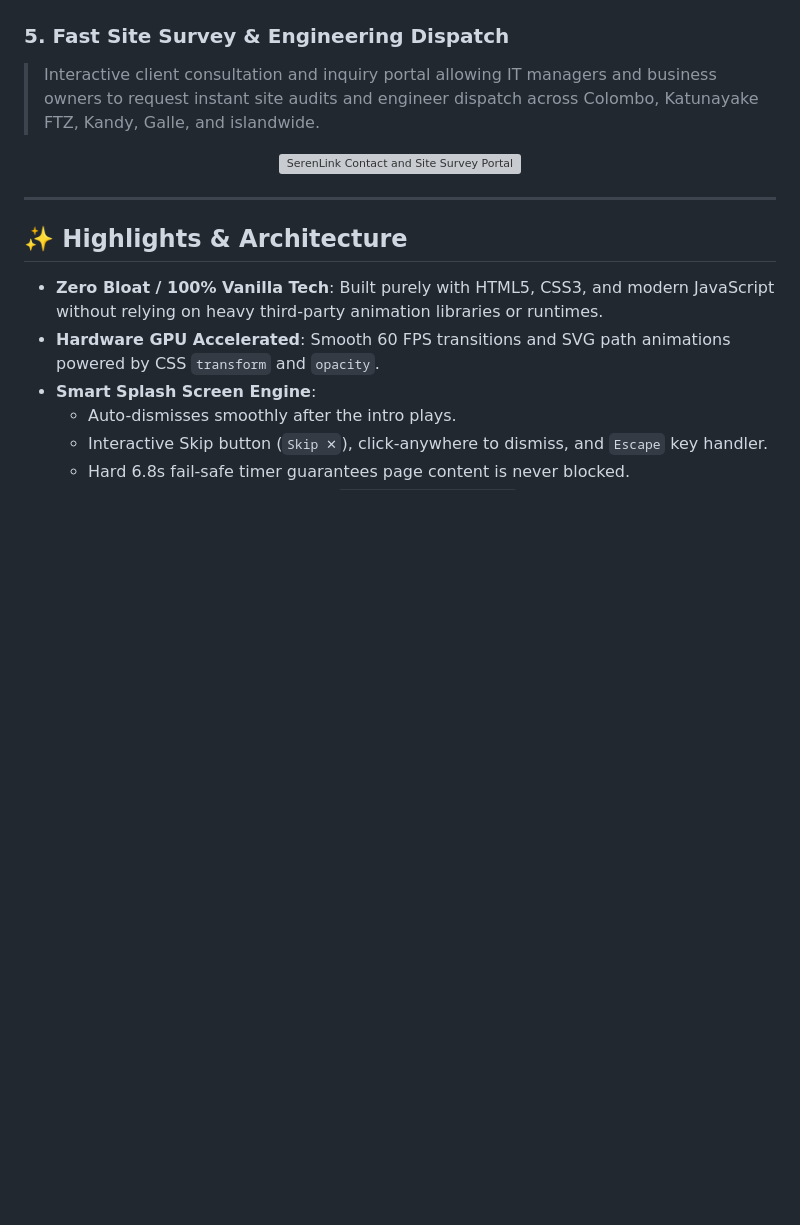
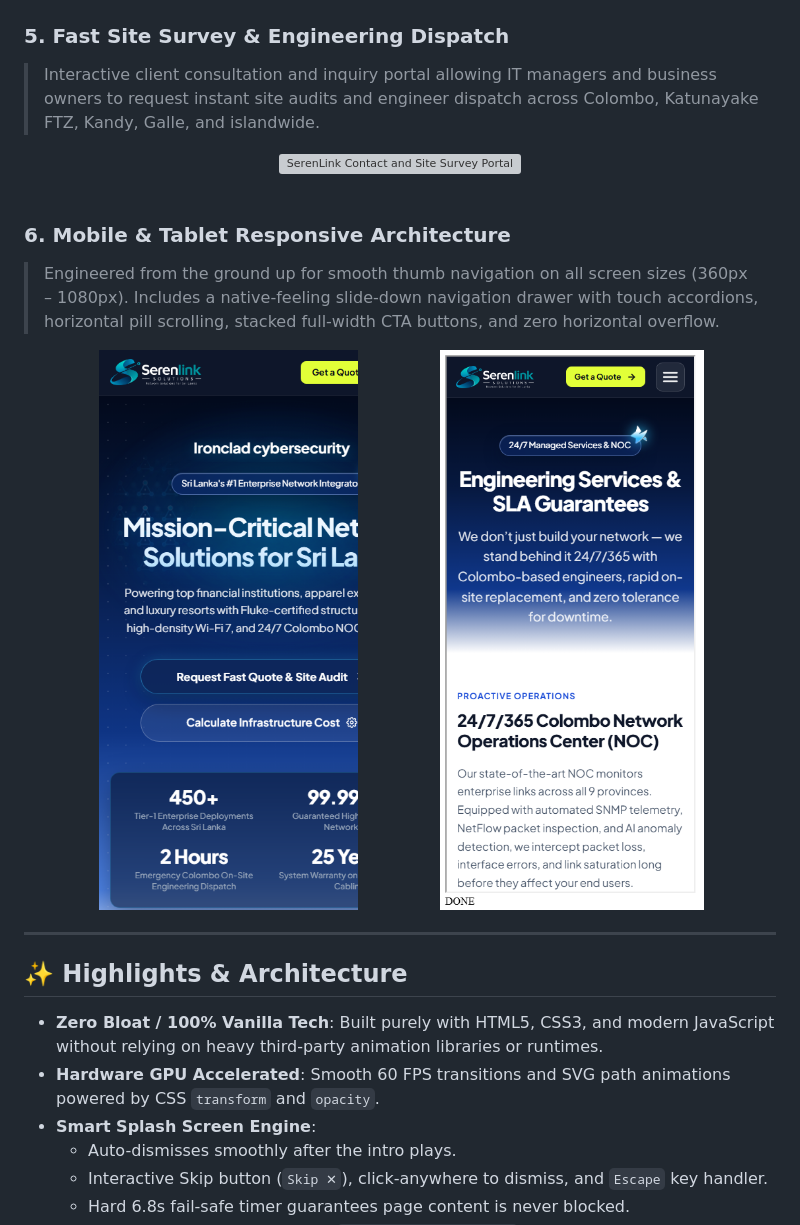
Before and after one commit to d-navanith/serenlink-solutions, a Markdown page: README.md, the part around the change. GitHub-like rendering; pictures changed too: docs/images/mobile_menu_open.png (added), docs/images/mobile_preview_375.png (added); blank space fills up the shorter version; grey boxes are pictures that could not be loaded.

Commit message:
feat(responsive): comprehensive mobile responsiveness engine across all viewports (360px - 1080px)

```diff
--- a/README.md
+++ b/README.md
@@ -61,6 +61,16 @@
 
 <div align="center">
   <img src="docs/images/contact_page.png" alt="SerenLink Contact and Site Survey Portal" width="95%" />
+</div>
+
+<br/>
+
+### 6. Mobile & Tablet Responsive Architecture
+> Engineered from the ground up for smooth thumb navigation on all screen sizes (360px – 1080px). Includes a native-feeling slide-down navigation drawer with touch accordions, horizontal pill scrolling, stacked full-width CTA buttons, and zero horizontal overflow.
+
+<div align="center">
+  <img src="docs/images/mobile_preview_375.png" alt="SerenLink Mobile Homepage (375px)" width="45%" style="border-radius: 14px; margin-right: 2%;" />
+  <img src="docs/images/mobile_menu_open.png" alt="SerenLink Mobile Navigation Drawer" width="45%" style="border-radius: 14px;" />
 </div>
 
 ---
```
Also changed, not shown: 7 other files.
